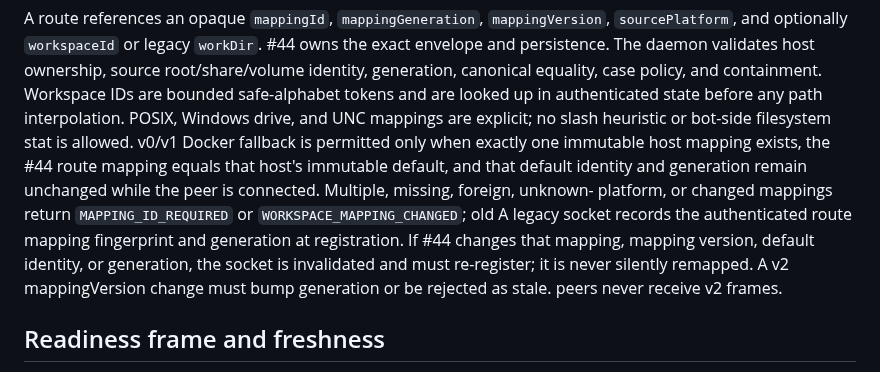
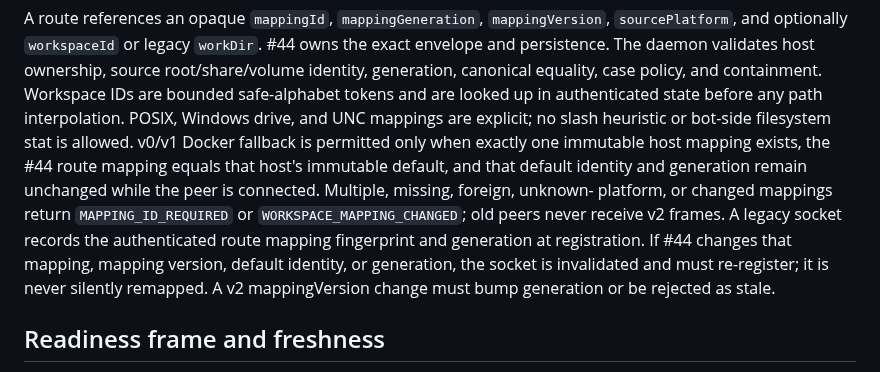
Before and after one commit to kogangdon/gjc-remote, a Markdown page: docs/protocol-v2-workspace-readiness.md, the part around the change. Rendered like a GitHub page.

```diff
--- a/docs/protocol-v2-workspace-readiness.md
+++ b/docs/protocol-v2-workspace-readiness.md
@@ -32,11 +32,11 @@ stat is allowed. v0/v1 Docker fallback is permitted only when exactly one immuta
 exists, the #44 route mapping equals that host's immutable default, and that default identity and
 generation remain unchanged while the peer is connected. Multiple, missing, foreign, unknown-
 platform, or changed mappings return `MAPPING_ID_REQUIRED` or `WORKSPACE_MAPPING_CHANGED`; old
+peers never receive v2 frames.
 A legacy socket records the authenticated route mapping fingerprint and generation at registration.
 If #44 changes that mapping, mapping version, default identity, or generation, the socket is
 invalidated and must re-register; it is never silently remapped. A v2 mappingVersion change must
 bump generation or be rejected as stale.
-peers never receive v2 frames.
 
 ## Readiness frame and freshness
 
```
Also changed, not shown: docs/daemon-workspace-container.md (+5 -5 lines), docs/daemon-workspace-verification.md (+0 -1 lines).
